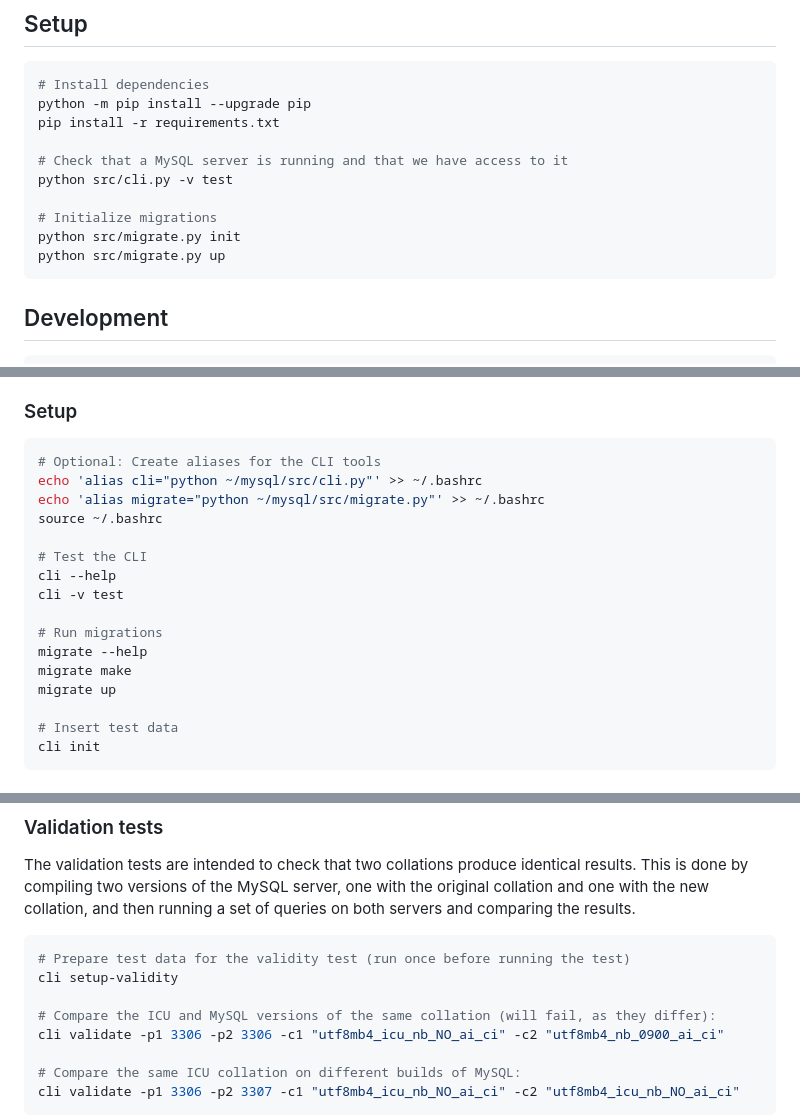
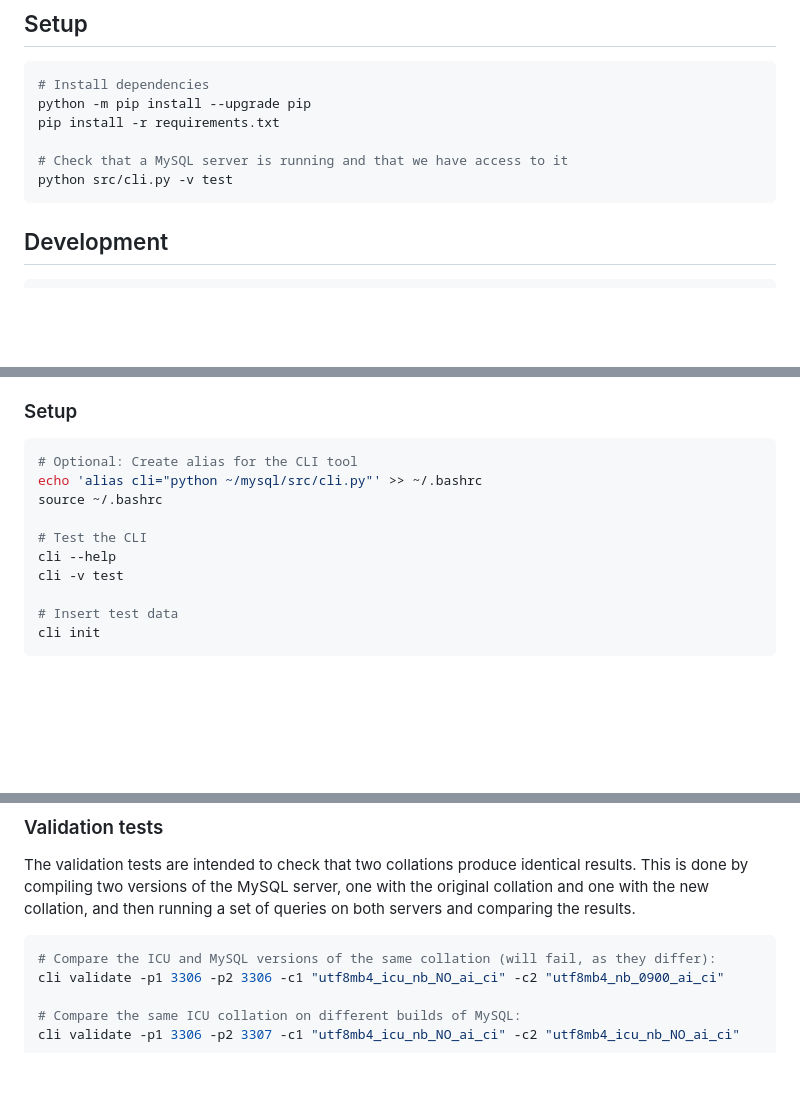
Before and after one commit to LarsV123/master-util, a Markdown page: README.md, 3 parts joined by grey strips. Rendered like a GitHub page; blank space fills up the shorter version.

Commit message:
docs: Remove reference to migration from README

````diff
--- a/README.md
+++ b/README.md
@@ -141,10 +141,6 @@ pip install -r requirements.txt
 
 # Check that a MySQL server is running and that we have access to it
 python src/cli.py -v test
-
-# Initialize migrations
-python src/migrate.py init
-python src/migrate.py up
 ```
 
 ## Development
@@ -168,19 +164,13 @@ These include performance benchmarks, validation tests and profiling.
 ### Setup
 
 ```bash
-# Optional: Create aliases for the CLI tools
+# Optional: Create alias for the CLI tool
 echo 'alias cli="python ~/mysql/src/cli.py"' >> ~/.bashrc
-echo 'alias migrate="python ~/mysql/src/migrate.py"' >> ~/.bashrc
 source ~/.bashrc
 
 # Test the CLI
 cli --help
 cli -v test
-
-# Run migrations
-migrate --help
-migrate make
-migrate up
 
 # Insert test data
 cli init
@@ -234,9 +224,6 @@ the original collation and one with the new collation, and then running a set
 of queries on both servers and comparing the results.
 
 ```bash
-# Prepare test data for the validity test (run once before running the test)
-cli setup-validity
-
 # Compare the ICU and MySQL versions of the same collation (will fail, as they differ):
 cli validate -p1 3306 -p2 3306 -c1 "utf8mb4_icu_nb_NO_ai_ci" -c2 "utf8mb4_nb_0900_ai_ci"
 
````
